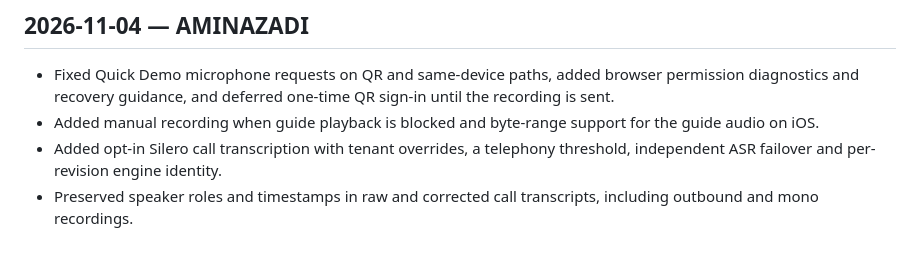
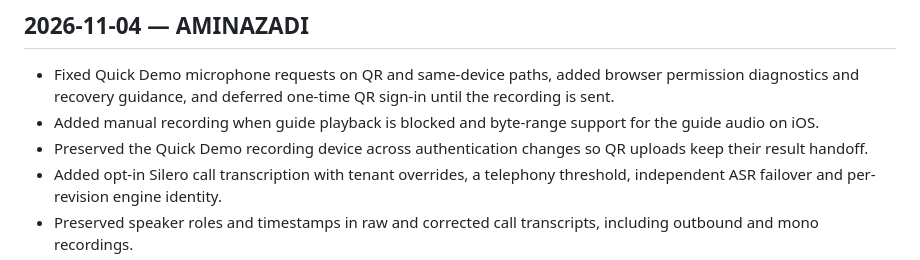
Before and after one commit to aminazadi/sedasanj, a Markdown page: sedasanj/CHANGELOG.md, the part around the change. Drawn GitHub-style.

Commit message:
Record the Quick Demo QR handoff fix

```diff
--- a/sedasanj/CHANGELOG.md
+++ b/sedasanj/CHANGELOG.md
@@ -2,6 +2,7 @@
 
 - Fixed Quick Demo microphone requests on QR and same-device paths, added browser permission diagnostics and recovery guidance, and deferred one-time QR sign-in until the recording is sent.
 - Added manual recording when guide playback is blocked and byte-range support for the guide audio on iOS.
+- Preserved the Quick Demo recording device across authentication changes so QR uploads keep their result handoff.
 - Added opt-in Silero call transcription with tenant overrides, a telephony threshold, independent ASR failover and per-revision engine identity.
 - Preserved speaker roles and timestamps in raw and corrected call transcripts, including outbound and mono recordings.
 - Added a terminal no-speech error with Persian help, rollout metrics and alerts.
```
